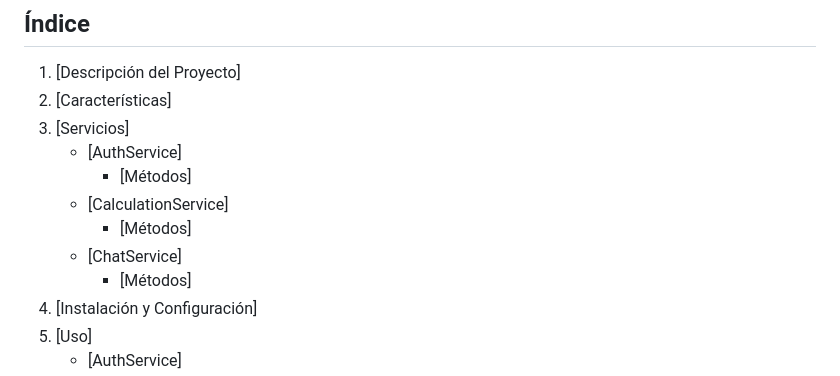
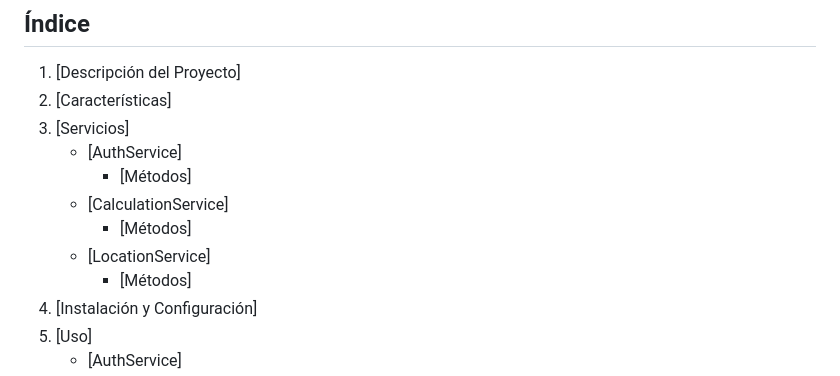
Before and after one commit to Alejandro-Moreira/Proyecto-M-viles, a Markdown page: README.md, the part around the change. Rendered like a GitHub page.

```diff
--- a/README.md
+++ b/README.md
@@ -9,7 +9,7 @@
         - [Métodos]
     - [CalculationService]
         - [Métodos]
-    - [ChatService]
+    - [LocationService]
         - [Métodos]
 4. [Instalación y Configuración]
 5. [Uso]
```
